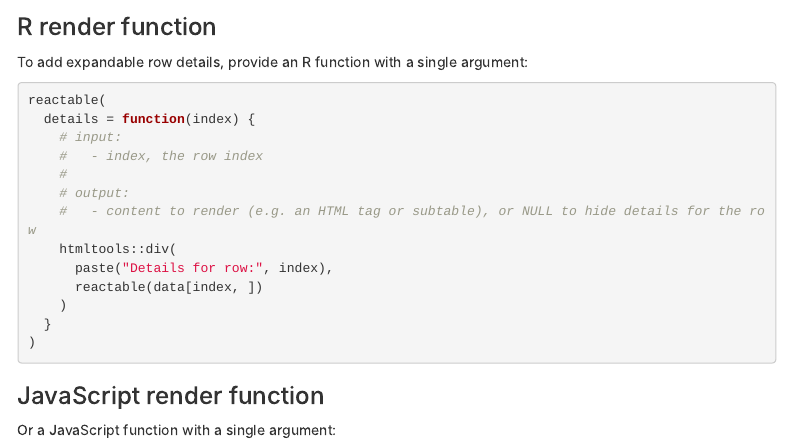
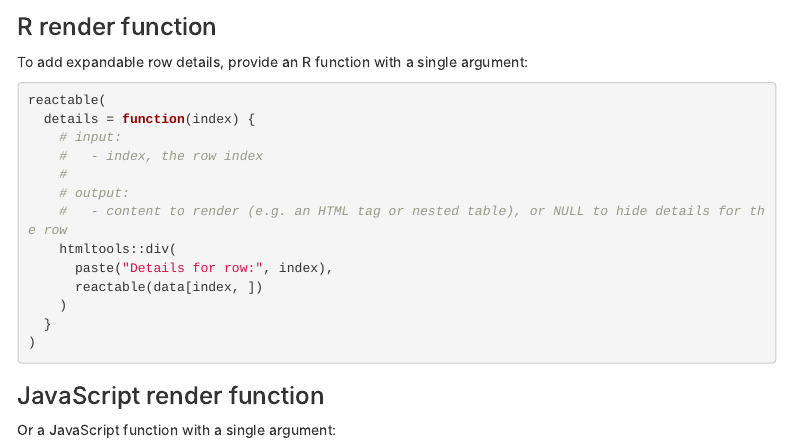
Before and after one commit to glin/reactable, an R Markdown document (vignettes/custom-rendering.Rmd): the page in a window 1100 px wide, from 3940 px down. Rendered offline with R 4.5, knitr and Pandoc, with nearby package versions; some code elsewhere in the file could not run offline; menus at the side of the page are left out.

Commit message:
Use "nested table" over "subtable" consistently

```diff
--- a/vignettes/custom-rendering.Rmd
+++ b/vignettes/custom-rendering.Rmd
@@ -341,7 +341,7 @@ reactable(
     #   - index, the row index
     #
     # output:
-    #   - content to render (e.g. an HTML tag or subtable), or NULL to hide details for the row
+    #   - content to render (e.g. an HTML tag or nested table), or NULL to hide details for the row
     htmltools::div(
       paste("Details for row:", index),
       reactable(data[index, ])
```
Also changed, not shown: R/utils.R (+1 -1 lines), 1 other file.
